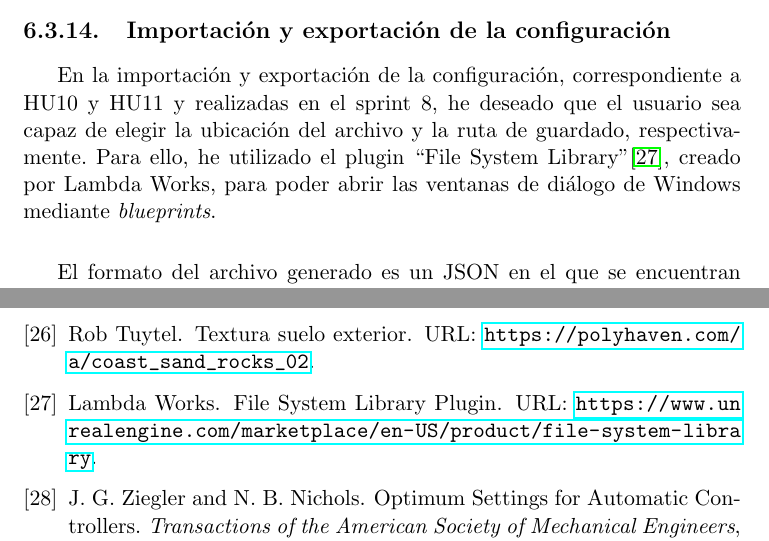
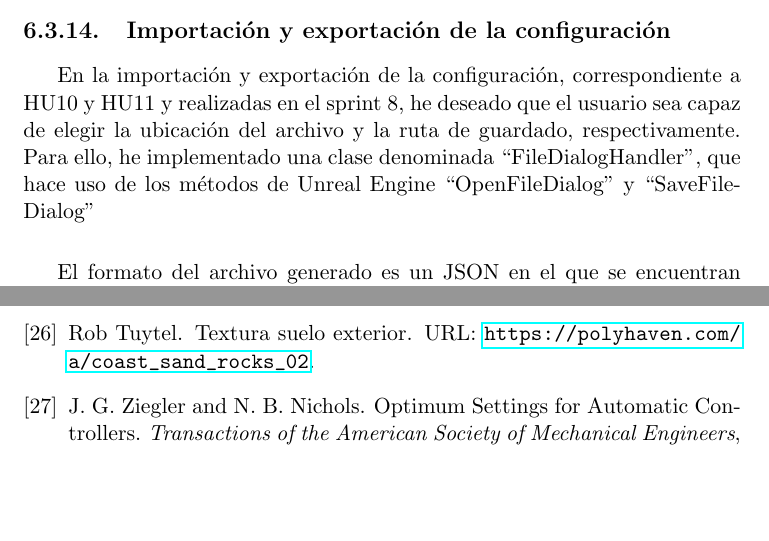
Before and after one commit to amt911/TFG-Documento, a LaTeX thesis (Plantilla_TFG_latex/proyecto.tex, which reads Plantilla_TFG_latex/capitulos/implementacion.tex): two parts of pages 80 and 94 of 95, joined at a grey line, cut so that both start at the same text, the shorter picture padded with empty space. Compiled offline with pdfLaTeX.

Commit message:
Actualizado el uso de plugins

```diff
--- a/Plantilla_TFG_latex/capitulos/implementacion.tex
+++ b/Plantilla_TFG_latex/capitulos/implementacion.tex
@@ -418,7 +418,8 @@ Cuando el último coche cruza la línea de meta, aparece una tabla con los resul
 
 \subsection{Importación y exportación de la configuración}
 
-En la importación y exportación de la configuración, correspondiente a HU10 y HU11 y realizadas en el sprint 8, he deseado que el usuario sea capaz de elegir la ubicación del archivo y la ruta de guardado, respectivamente. Para ello, he utilizado el plugin ``File System Library''\cite{plugin-dialog}, creado por Lambda Works, para poder abrir las ventanas de diálogo de Windows mediante \textit{blueprints}.
+En la importación y exportación de la configuración, correspondiente a HU10 y HU11 y realizadas en el sprint 8, he deseado que el usuario sea capaz de elegir la ubicación del archivo y la ruta de guardado, respectivamente. Para ello, he implementado una clase denominada ``FileDialogHandler'', que hace uso de los métodos de Unreal Engine ``OpenFileDialog'' y ``SaveFileDialog''
+% Para ello, he utilizado el plugin ``File System Library''\cite{plugin-dialog}, creado por Lambda Works, para poder abrir las ventanas de diálogo de Windows mediante \textit{blueprints}.
 
 \bigskip
 
```
